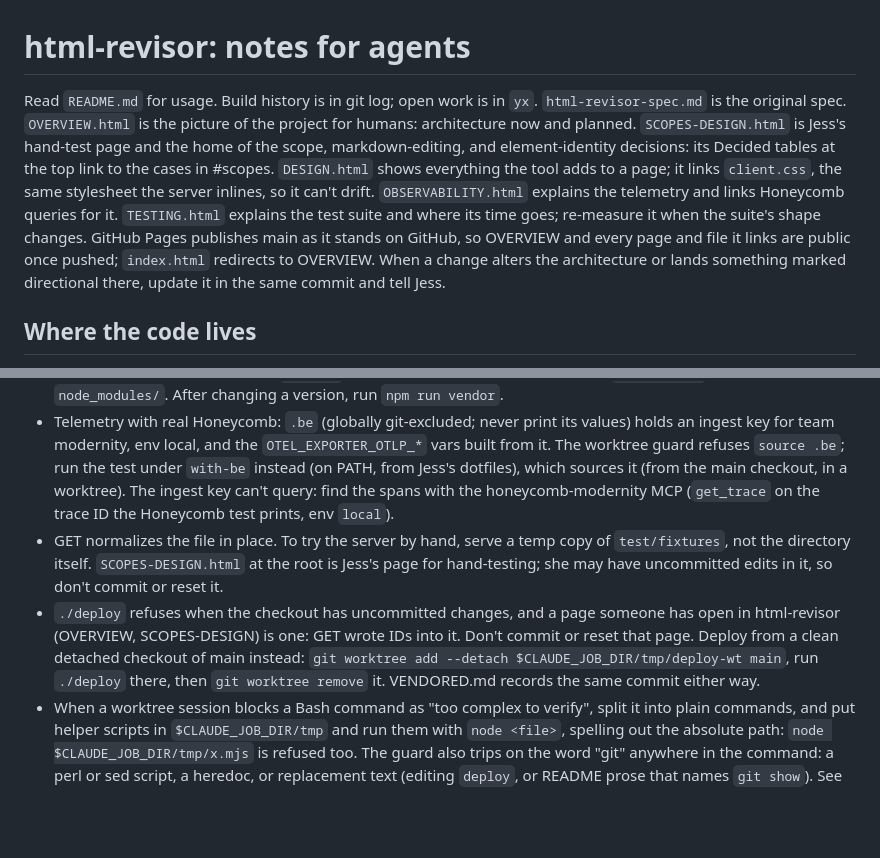
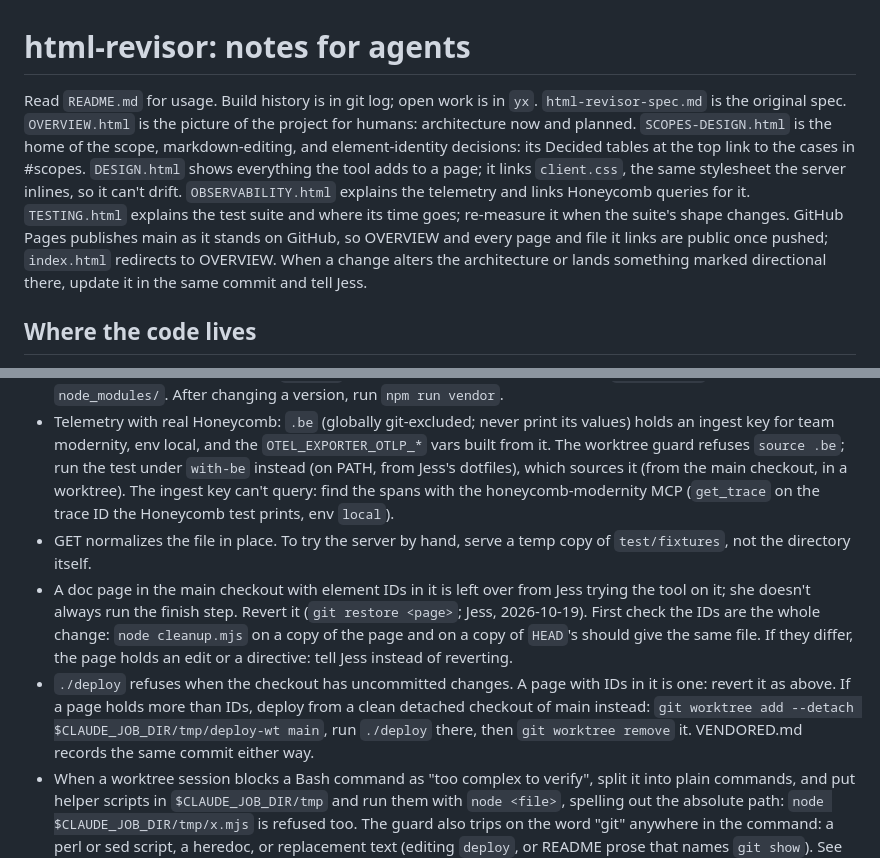
Before and after one commit to jessitron/html-revisor, a Markdown page: CLAUDE.md, 2 parts joined by grey strips. Drawn GitHub-style; blank space fills up the shorter version.

Commit message:
CLAUDE.md: SCOPES-DESIGN holds real decisions; revert a page whose only change is element IDs - claude
Jess, 2026-10-19: a page left with IDs is from trying the tool on it, without the finish step. Revert it, after checking cleanup makes it match HEAD; anything more, tell her. SCOPES-DESIGN.html stops being called a hand-test page.

Co-Authored-By: Claude Opus 5.5 <noreply@anthropic.com>

```diff
--- a/CLAUDE.md
+++ b/CLAUDE.md
@@ -1,6 +1,6 @@
 # html-revisor: notes for agents
 
-Read `README.md` for usage. Build history is in git log; open work is in `yx`. `html-revisor-spec.md` is the original spec. `OVERVIEW.html` is the picture of the project for humans: architecture now and planned. `SCOPES-DESIGN.html` is Jess's hand-test page and the home of the scope, markdown-editing, and element-identity decisions: its Decided tables at the top link to the cases in #scopes. `DESIGN.html` shows everything the tool adds to a page; it links `client.css`, the same stylesheet the server inlines, so it can't drift. `OBSERVABILITY.html` explains the telemetry and links Honeycomb queries for it. `TESTING.html` explains the test suite and where its time goes; re-measure it when the suite's shape changes. GitHub Pages publishes main as it stands on GitHub, so OVERVIEW and every page and file it links are public once pushed; `index.html` redirects to OVERVIEW. When a change alters the architecture or lands something marked directional there, update it in the same commit and tell Jess.
+Read `README.md` for usage. Build history is in git log; open work is in `yx`. `html-revisor-spec.md` is the original spec. `OVERVIEW.html` is the picture of the project for humans: architecture now and planned. `SCOPES-DESIGN.html` is the home of the scope, markdown-editing, and element-identity decisions: its Decided tables at the top link to the cases in #scopes. `DESIGN.html` shows everything the tool adds to a page; it links `client.css`, the same stylesheet the server inlines, so it can't drift. `OBSERVABILITY.html` explains the telemetry and links Honeycomb queries for it. `TESTING.html` explains the test suite and where its time goes; re-measure it when the suite's shape changes. GitHub Pages publishes main as it stands on GitHub, so OVERVIEW and every page and file it links are public once pushed; `index.html` redirects to OVERVIEW. When a change alters the architecture or lands something marked directional there, update it in the same commit and tell Jess.
 
 ## Where the code lives
 
@@ -36,8 +36,9 @@ Change files with the Edit and Write tools, not sed, perl, heredocs, or scripts
 - `normalize` and `format` add element IDs (`data-hrv`). A test about layout alone compares `serialize(parse(html))`, as `test/normalize.test.mjs` does; ID behavior is in `test/ids.test.mjs`.
 - `vendor/` holds generated bundles: linkedom (480 KB), markdown-it (200 KB), the OTel API and the minified OTel SDK. Don't edit them, and leave `vendor/` out of searches. To read their source, `npm install` and look in `node_modules/`. After changing a version, run `npm run vendor`.
 - Telemetry with real Honeycomb: `.be` (globally git-excluded; never print its values) holds an ingest key for team modernity, env local, and the `OTEL_EXPORTER_OTLP_*` vars built from it. The worktree guard refuses `source .be`; run the test under `with-be` instead (on PATH, from Jess's dotfiles), which sources it (from the main checkout, in a worktree). The ingest key can't query: find the spans with the honeycomb-modernity MCP (`get_trace` on the trace ID the Honeycomb test prints, env `local`).
-- GET normalizes the file in place. To try the server by hand, serve a temp copy of `test/fixtures`, not the directory itself. `SCOPES-DESIGN.html` at the root is Jess's page for hand-testing; she may have uncommitted edits in it, so don't commit or reset it.
-- `./deploy` refuses when the checkout has uncommitted changes, and a page someone has open in html-revisor (OVERVIEW, SCOPES-DESIGN) is one: GET wrote IDs into it. Don't commit or reset that page. Deploy from a clean detached checkout of main instead: `git worktree add --detach $CLAUDE_JOB_DIR/tmp/deploy-wt main`, run `./deploy` there, then `git worktree remove` it. VENDORED.md records the same commit either way.
+- GET normalizes the file in place. To try the server by hand, serve a temp copy of `test/fixtures`, not the directory itself.
+- A doc page in the main checkout with element IDs in it is left over from Jess trying the tool on it; she doesn't always run the finish step. Revert it (`git restore <page>`; Jess, 2026-10-19). First check the IDs are the whole change: `node cleanup.mjs` on a copy of the page and on a copy of `HEAD`'s should give the same file. If they differ, the page holds an edit or a directive: tell Jess instead of reverting.
+- `./deploy` refuses when the checkout has uncommitted changes. A page with IDs in it is one: revert it as above. If a page holds more than IDs, deploy from a clean detached checkout of main instead: `git worktree add --detach $CLAUDE_JOB_DIR/tmp/deploy-wt main`, run `./deploy` there, then `git worktree remove` it. VENDORED.md records the same commit either way.
 - When a worktree session blocks a Bash command as "too complex to verify", split it into plain commands, and put helper scripts in `$CLAUDE_JOB_DIR/tmp` and run them with `node <file>`, spelling out the absolute path: `node $CLAUDE_JOB_DIR/tmp/x.mjs` is refused too. The guard also trips on the word "git" anywhere in the command: a perl or sed script, a heredoc, or replacement text (editing `deploy`, or README prose that names `git show`). See "Editing files" above.
 - Parallel subagents from a worktree session: a subagent inherits the session's worktree pin, so it can't EnterWorktree into a sibling worktree you made with `git worktree add`. Launch it with `isolation: "worktree"` instead. That worktree branches from origin/main, not your branch, so the agent's first step is `git merge --ff-only <your-branch>`.
 - `node --test` piped prints the spec reporter, so `grep '^not ok'` finds nothing and looks like a pass. Add `--test-reporter=tap`.
```
